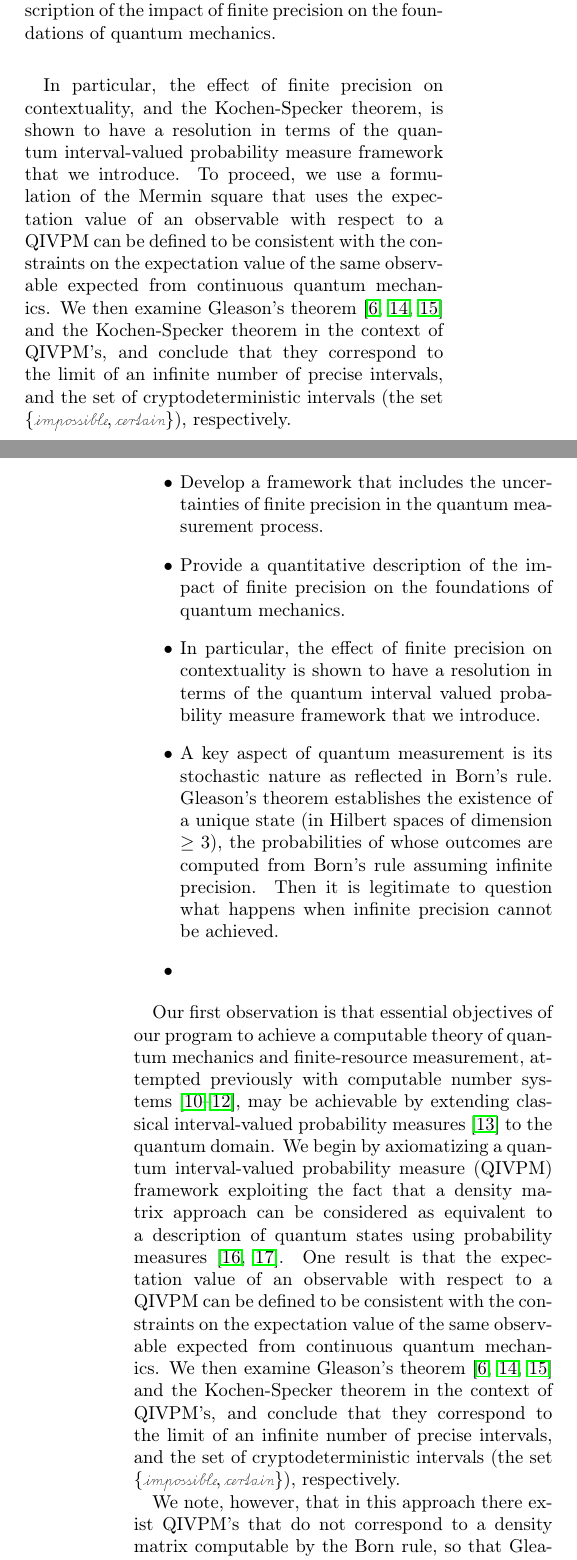
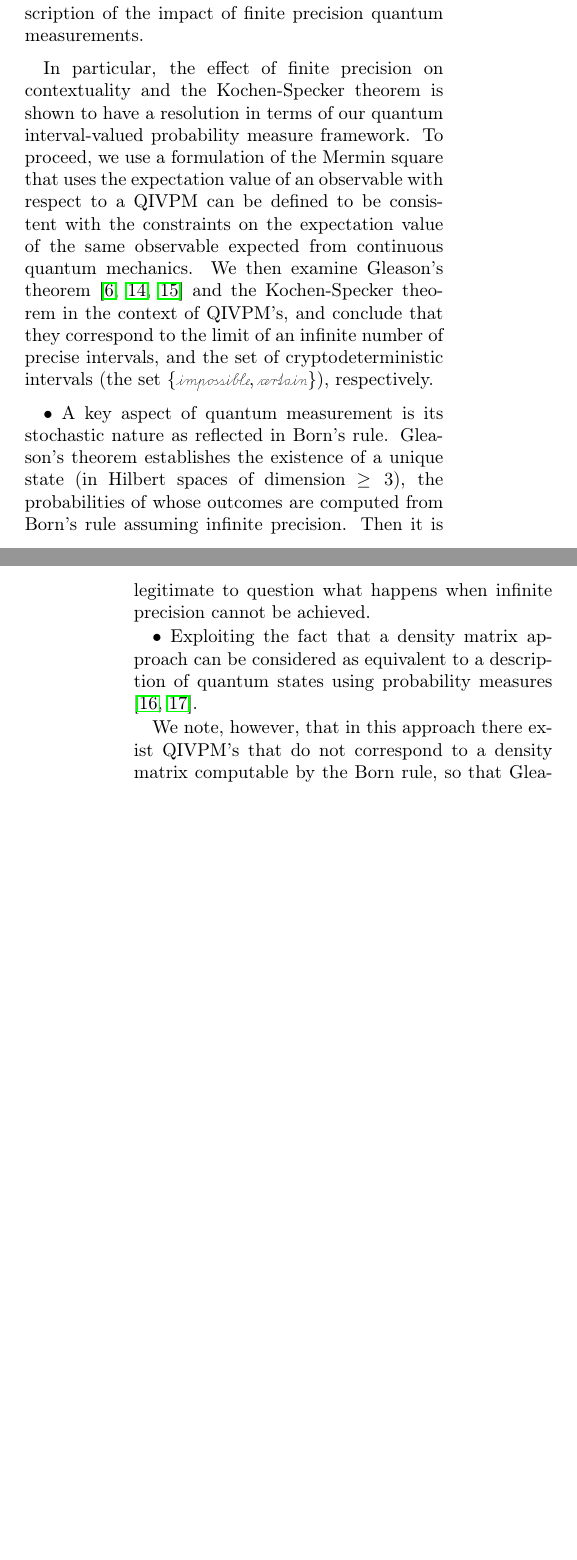
Before and after one commit to yuttai/Contextuality-and-Nonlocality-in-Discrete-Quantum-Theory, a LaTeX paper (prop_letter.tex): two parts of the columns of pages 1 and 2 of 8 before the commit and two parts of the columns of pages 1 and 2 of 7 after it, joined at a grey line, cut so that both start at the same text, the shorter picture padded with empty space. Compiled offline with pdfLaTeX.

Commit message:
After meeting...

```diff
--- a/prop_letter.tex
+++ b/prop_letter.tex
@@ -129,14 +129,14 @@ achieve a computable theory of quantum mechanics and finite-resource
 measurement, attempted previously with computable number
 systems\nb\cite{usat,geometry2013apsrev4,DQT2014}, may be achievable by
 extending classical interval-valued probability
-measures\nb\cite{JamisonLodwick2004} to the quantum domain.  We begin by axiomatizing a quantum interval-valued probability measure (QIVPM) framework, which will provide a quantitative description of the impact of finite precision on the foundations of quantum mechanics.
+measures\nb\cite{JamisonLodwick2004} to the quantum domain.  We begin by axiomatizing a quantum interval-valued probability measure (QIVPM) framework, which will provide a quantitative description of the impact of finite precision quantum measurements.
 
 % exploiting the fact that a density matrix approach can be
 % considered as equivalent to a description of quantum states
 % using probability  measures\nb\cite{10.2307/2308516,Varadarajan2008}. %Mackey=10.2307
 
-In particular, the effect of finite precision on contextuality, and the
-Kochen-Specker theorem, is shown to have a resolution in terms of the quantum interval-valued probability measure framework that we introduce.  To proceed, we use a formulation of the Mermin square that uses the
+In particular, the effect of finite precision on contextuality and the
+Kochen-Specker theorem is shown to have a resolution in terms of our quantum interval-valued probability measure framework.  To proceed, we use a formulation of the Mermin square that uses the
 expectation value of an observable with respect
 to a QIVPM can be defined to be consistent with the constraints on the
 expectation value of the same observable expected from continuous
@@ -150,32 +150,15 @@ respectively.
 
 
 
-\begin{itemize}
-\item Develop a framework that includes the uncertainties of finite precision in the quantum measurement process.
-\item Provide a quantitative description of the impact of finite precision on the foundations of quantum mechanics.
-\item In particular, the effect of finite precision on contextuality is shown to have a resolution in terms of the quantum interval valued probability measure framework that we introduce.
-\item A key aspect of quantum measurement is its stochastic nature as reflected in Born's rule.  Gleason's theorem establishes the existence of a unique state (in Hilbert spaces of dimension $\ge 3$), the probabilities of whose outcomes are computed from Born's rule assuming infinite precision.  Then it is legitimate to question what happens when infinite precision cannot be achieved.
-\item
-\end{itemize}
 
-Our first observation is that essential objectives of our program to
-achieve a computable theory of quantum mechanics and finite-resource
-measurement, attempted previously with computable number
-systems\nb\cite{usat,geometry2013apsrev4,DQT2014}, may be achievable by
-extending classical interval-valued probability
-measures\nb\cite{JamisonLodwick2004} to the quantum domain.  We begin by axiomatizing a quantum interval-valued probability measure (QIVPM)
-framework exploiting the fact that a density matrix approach can be
+${\bullet}$ A key aspect of quantum measurement is its stochastic nature as reflected in Born's rule.  Gleason's theorem establishes the existence of a unique state (in Hilbert spaces of dimension $\ge 3$), the probabilities of whose outcomes are computed from Born's rule assuming infinite precision.  Then it is legitimate to question what happens when infinite precision cannot be achieved.
+
+
+
+${\bullet}$ Exploiting the fact that a density matrix approach can be
 considered as equivalent to a description of quantum states using
 probability measures\nb\cite{10.2307/2308516,Varadarajan2008}. %Mackey=10.2307
-One result is that the expectation value of an observable with respect
-to a QIVPM can be defined to be consistent with the constraints on the
-expectation value of the same observable expected from continuous
-quantum mechanics.  We then examine Gleason's
-theorem\nb\cite{gleason1957,Redhead1987-REDINA,peres1995quantum} and the
-Kochen-Specker theorem in the context of QIVPM's, and conclude that
-they correspond to the limit of an infinite number of precise
-intervals, and the set of cryptodeterministic intervals (the set\nb$\{\imposs,\necess\}$),
-respectively.
+
 
 We note, however, that in this approach there exist QIVPM's that do
 not correspond to a density matrix computable by the Born rule, so
```
Also changed, not shown: prop_letter.tex (30 more changed lines).
